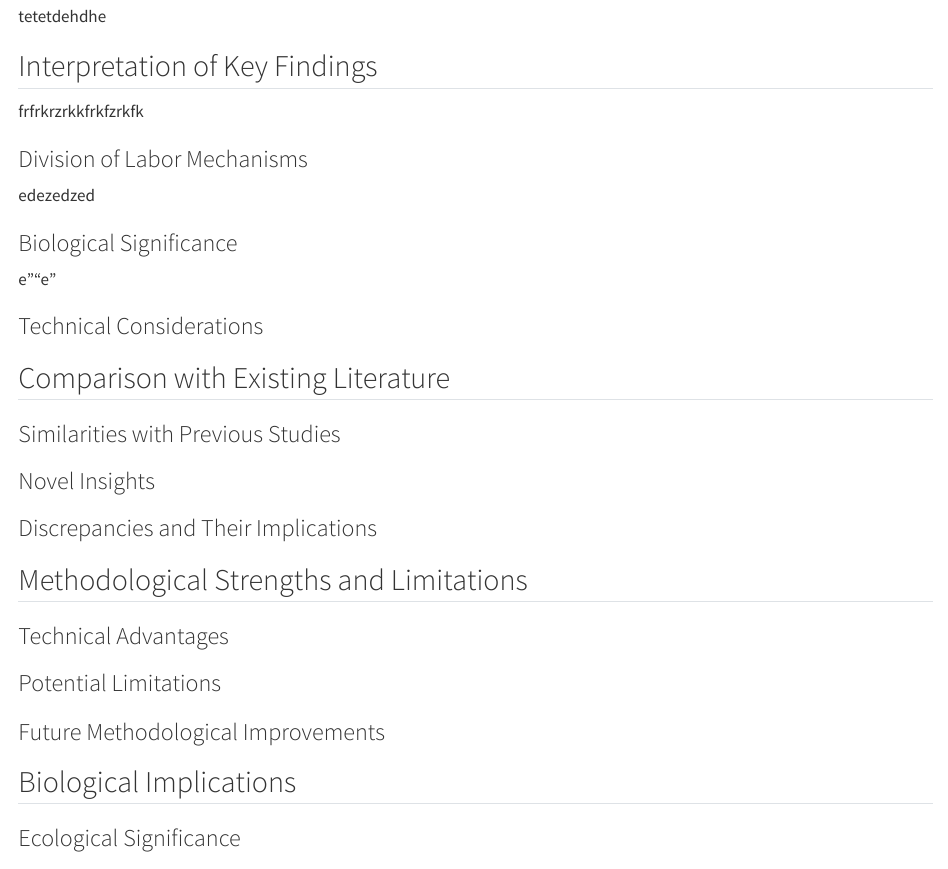
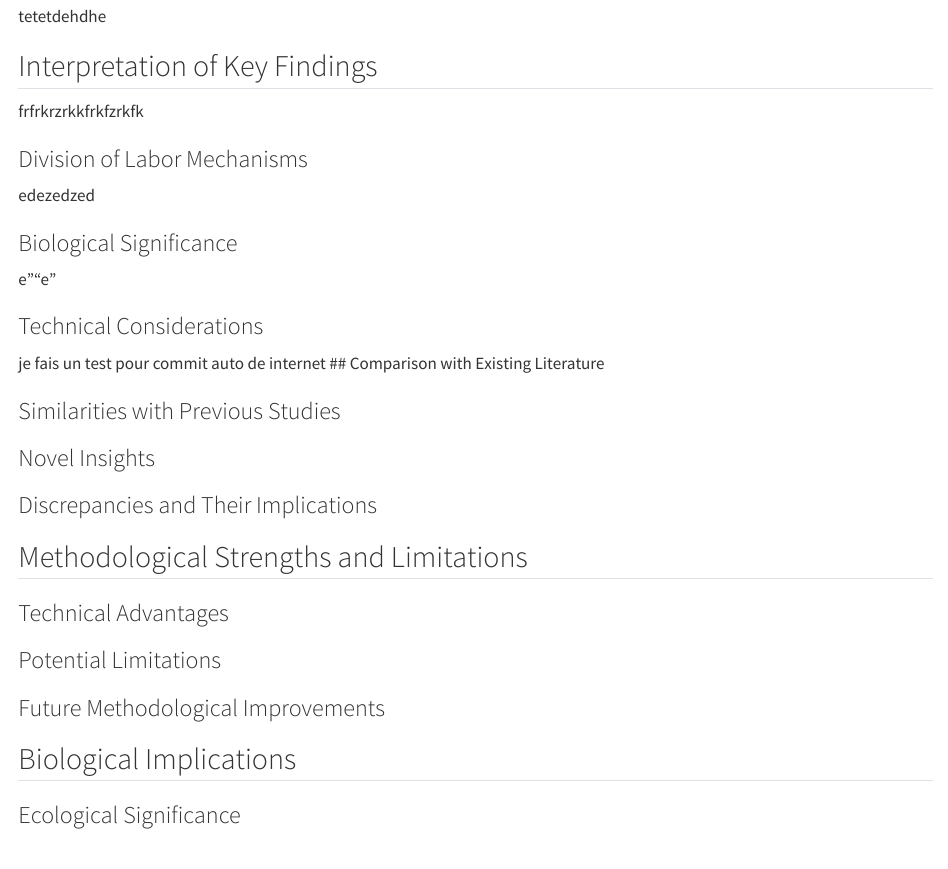
Before and after one commit to vgoupille/Rapport_stage, a Quarto document (chapters/04-Discussion.qmd): the page in a window 1100 px wide, from 60 px down. Rendered offline with R 4.5, knitr and Pandoc in place of Quarto, with nearby package versions; drawn as R Markdown's standard HTML page in place of the format the file asks for.

Commit message:
Update 04-Discussion.qmd
je modifie pour test commit

```diff
--- a/chapters/04-Discussion.qmd
+++ b/chapters/04-Discussion.qmd
@@ -11,7 +11,7 @@ edezedzed
 e""e"
 
 ### Technical Considerations
-
+je fais un test pour commit auto de internet
 ## Comparison with Existing Literature
 
 ### Similarities with Previous Studies
```
